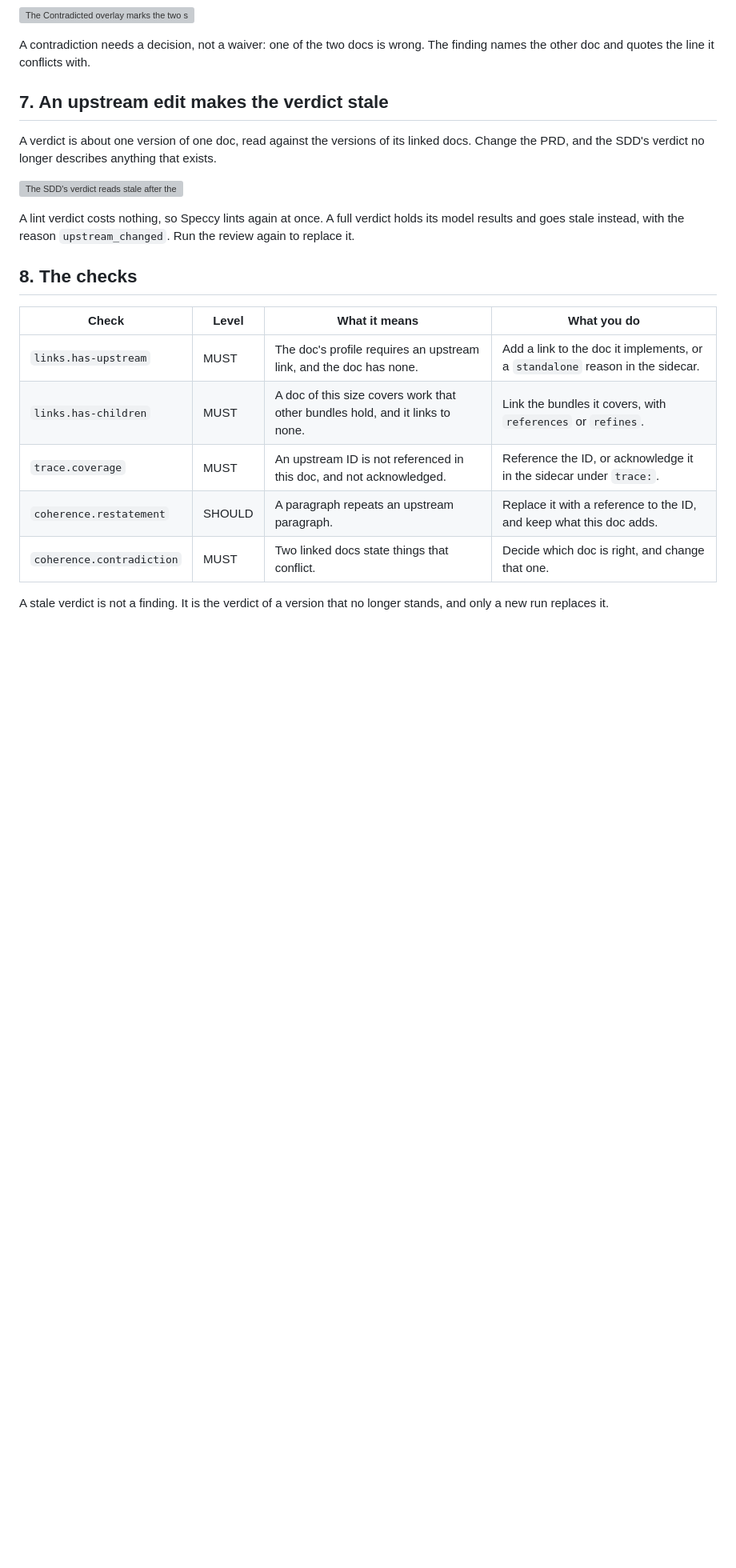
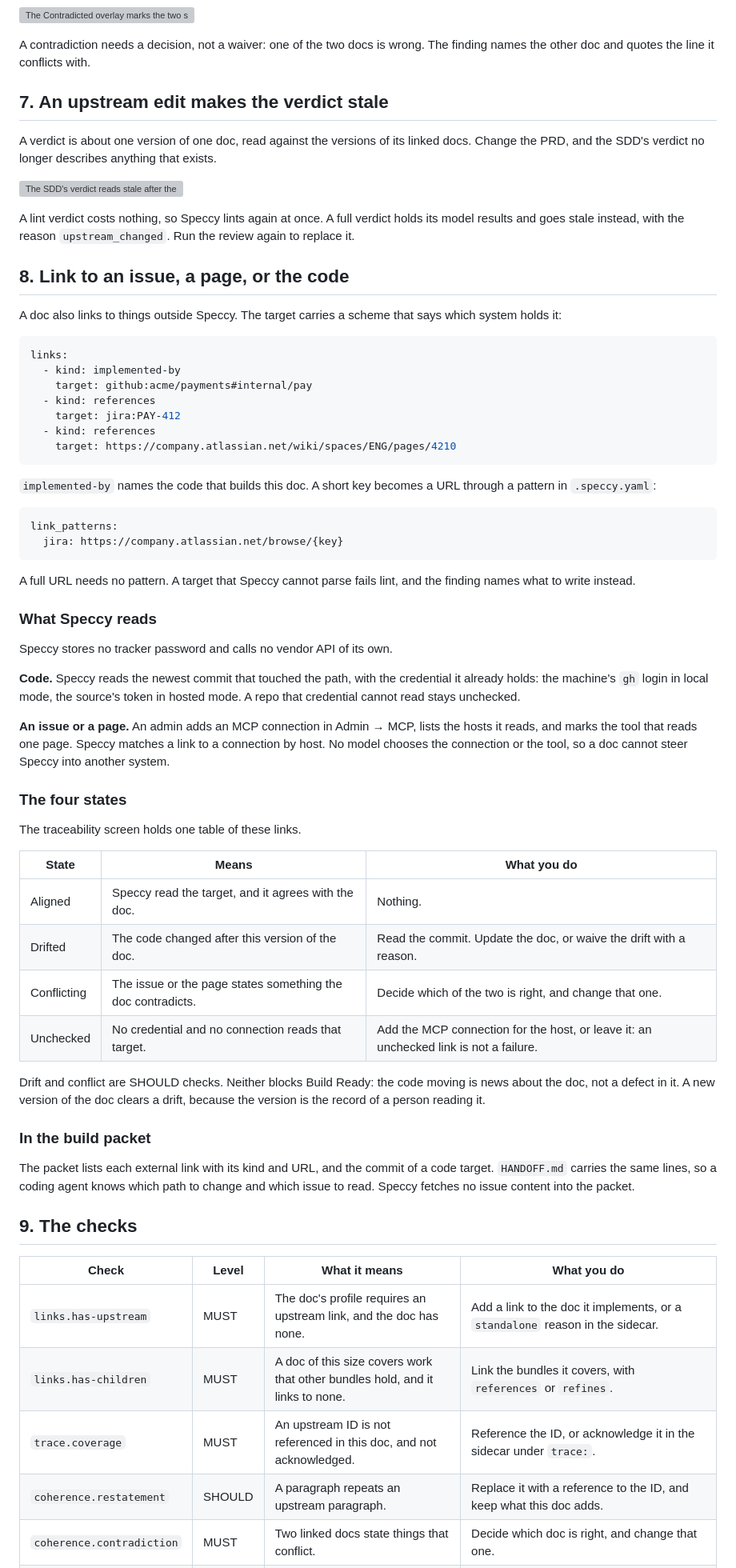
Before and after one commit to alternayte/speccy, a Markdown page: docs/linked-docs.md, the part around one of its changes. Shown at 80% size. GitHub-like rendering; blank space fills up the shorter version; grey boxes are pictures that could not be loaded.

Commit message:
Document external links in linked-docs.md
One section on the link form, what Speccy reads and with whose credential, the four states, and what the build packet carries. The checks table gains the three new checks. No picture: capturing one needs the shots tool to change the fixtures, and the states it would show depend on a credential being present in that run.

````diff
--- a/docs/linked-docs.md
+++ b/docs/linked-docs.md
@@ -120,7 +120,55 @@ A verdict is about one version of one doc, read against the versions of its link
 
 A lint verdict costs nothing, so Speccy lints again at once. A full verdict holds its model results and goes stale instead, with the reason `upstream_changed`. Run the review again to replace it.
 
-## 8. The checks
+## 8. Link to an issue, a page, or the code
+
+A doc also links to things outside Speccy. The target carries a scheme that says which system holds it:
+
+```yaml
+links:
+  - kind: implemented-by
+    target: github:acme/payments#internal/pay
+  - kind: references
+    target: jira:PAY-412
+  - kind: references
+    target: https://company.atlassian.net/wiki/spaces/ENG/pages/4210
+```
+
+`implemented-by` names the code that builds this doc. A short key becomes a URL through a pattern in `.speccy.yaml`:
+
+```yaml
+link_patterns:
+  jira: https://company.atlassian.net/browse/{key}
+```
+
+A full URL needs no pattern. A target that Speccy cannot parse fails lint, and the finding names what to write instead.
+
+### What Speccy reads
+
+Speccy stores no tracker password and calls no vendor API of its own.
+
+**Code.** Speccy reads the newest commit that touched the path, with the credential it already holds: the machine's `gh` login in local mode, the source's token in hosted mode. A repo that credential cannot read stays unchecked.
+
+**An issue or a page.** An admin adds an MCP connection in Admin → MCP, lists the hosts it reads, and marks the tool that reads one page. Speccy matches a link to a connection by host. No model chooses the connection or the tool, so a doc cannot steer Speccy into another system.
+
+### The four states
+
+The traceability screen holds one table of these links.
+
+| State | Means | What you do |
+|---|---|---|
+| Aligned | Speccy read the target, and it agrees with the doc. | Nothing. |
+| Drifted | The code changed after this version of the doc. | Read the commit. Update the doc, or waive the drift with a reason. |
+| Conflicting | The issue or the page states something the doc contradicts. | Decide which of the two is right, and change that one. |
+| Unchecked | No credential and no connection reads that target. | Add the MCP connection for the host, or leave it: an unchecked link is not a failure. |
+
+Drift and conflict are SHOULD checks. Neither blocks Build Ready: the code moving is news about the doc, not a defect in it. A new version of the doc clears a drift, because the version is the record of a person reading it.
+
+### In the build packet
+
+The packet lists each external link with its kind and URL, and the commit of a code target. `HANDOFF.md` carries the same lines, so a coding agent knows which path to change and which issue to read. Speccy fetches no issue content into the packet.
+
+## 9. The checks
 
 | Check | Level | What it means | What you do |
 |---|---|---|---|
````
Also changed, not shown: other parts of docs/linked-docs.md (+3 -0 lines), docs/guide.md (+1 -1 lines).
